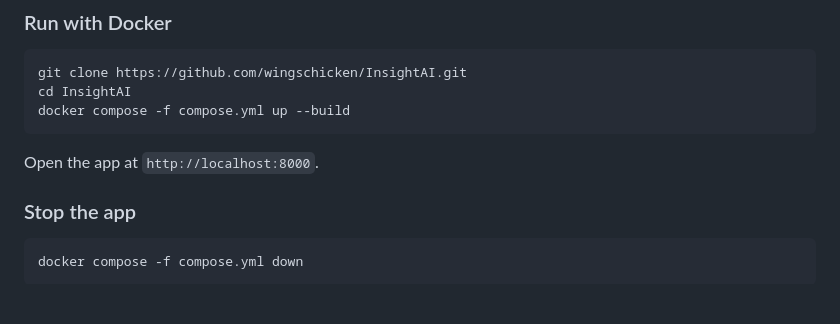
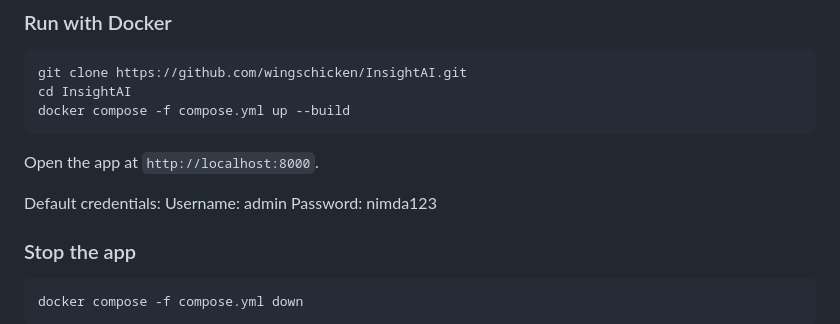
Before and after one commit to wingschicken/InsightAI, a Markdown page: README.md, the part around the change. Rendered like a GitHub page; blank space fills up the shorter version.

Commit message:
Update README with default app credentials
Add default credentials for accessing the app

````diff
--- a/README.md
+++ b/README.md
@@ -46,6 +46,10 @@ docker compose -f compose.yml up --build
 ```
 
 Open the app at `http://localhost:8000`.
+
+Default credentials:
+Username: admin
+Password: nimda123
 
 ### Stop the app
 
````
